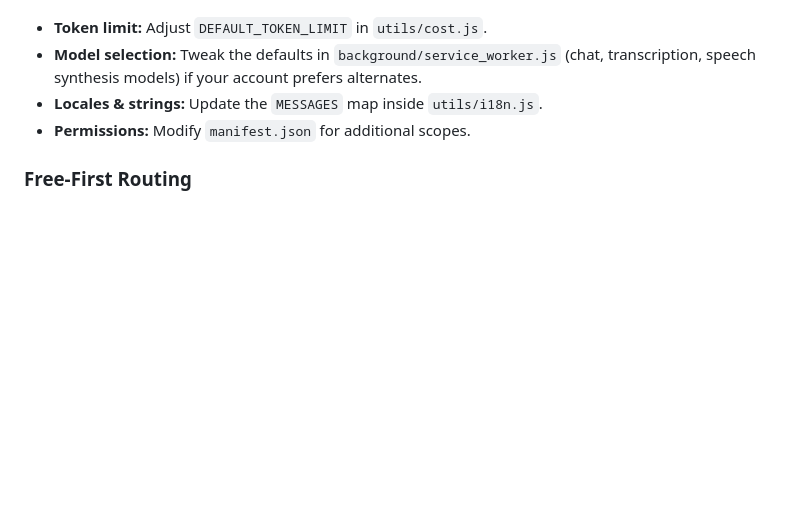
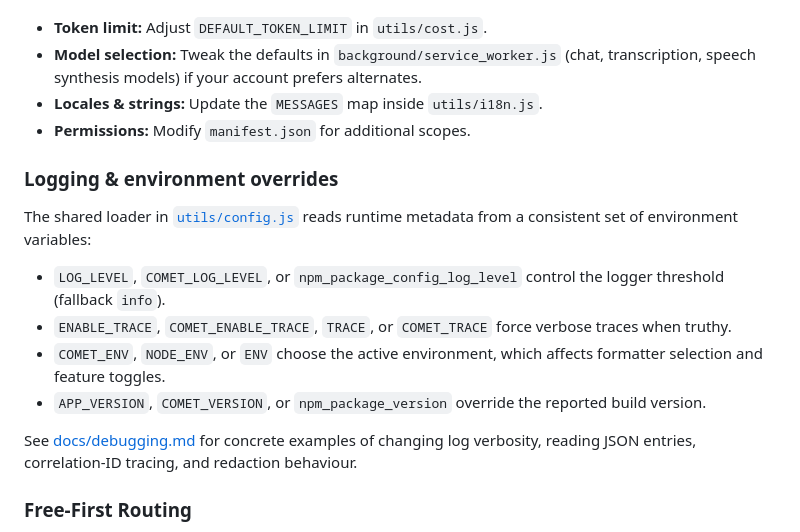
Before and after one commit to badMade/comet_page_reader, a Markdown page: README.md, the part around the change. Drawn GitHub-style; blank space fills up the shorter version.

Commit message:
Add debugging guide details and document env overrides

```diff
--- a/README.md
+++ b/README.md
@@ -113,6 +113,17 @@ Key settings are embedded in source files so they remain easy to audit:
 - **Locales & strings:** Update the `MESSAGES` map inside `utils/i18n.js`.
 - **Permissions:** Modify `manifest.json` for additional scopes.
 
+### Logging & environment overrides
+
+The shared loader in [`utils/config.js`](utils/config.js) reads runtime metadata from a consistent set of environment variables:
+
+- `LOG_LEVEL`, `COMET_LOG_LEVEL`, or `npm_package_config_log_level` control the logger threshold (fallback `info`).
+- `ENABLE_TRACE`, `COMET_ENABLE_TRACE`, `TRACE`, or `COMET_TRACE` force verbose traces when truthy.
+- `COMET_ENV`, `NODE_ENV`, or `ENV` choose the active environment, which affects formatter selection and feature toggles.
+- `APP_VERSION`, `COMET_VERSION`, or `npm_package_version` override the reported build version.
+
+See [docs/debugging.md](docs/debugging.md) for concrete examples of changing log verbosity, reading JSON entries, correlation-ID tracing, and redaction behaviour.
+
 ### Free-First Routing
 
 The background worker now routes every generate request through a **free-first router**. Providers are attempted in the order defined by the `routing.provider_order` entry in `agent.yaml` (or the `PROVIDER_ORDER` environment variable), progressing from local/community options through trials and finally paid tiers. If `DISABLE_PAID=true`, the router stops before contacting paid providers and returns `No free providers available and paid disabled.`.
```
Also changed, not shown: docs/debugging.md (+2 -2 lines).
